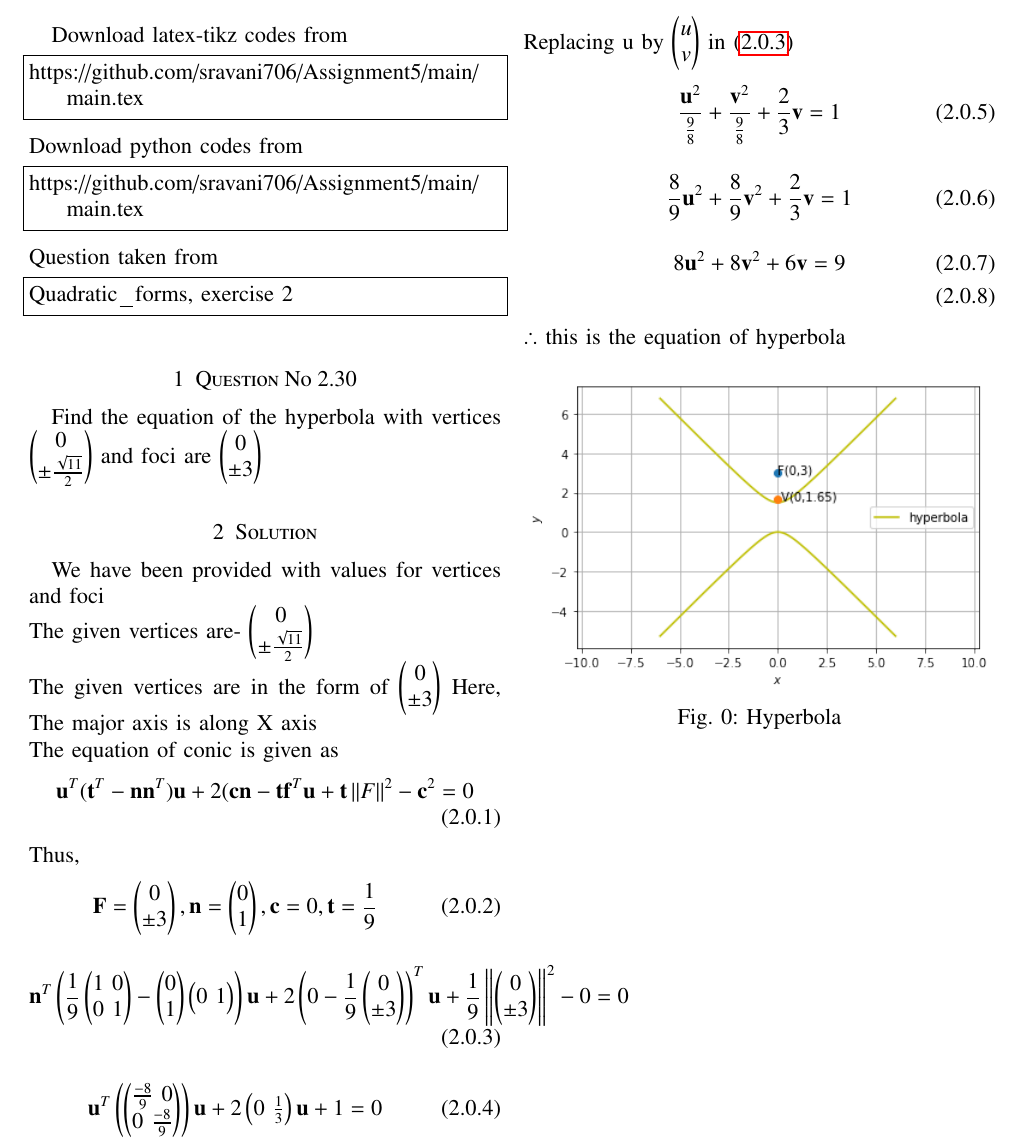
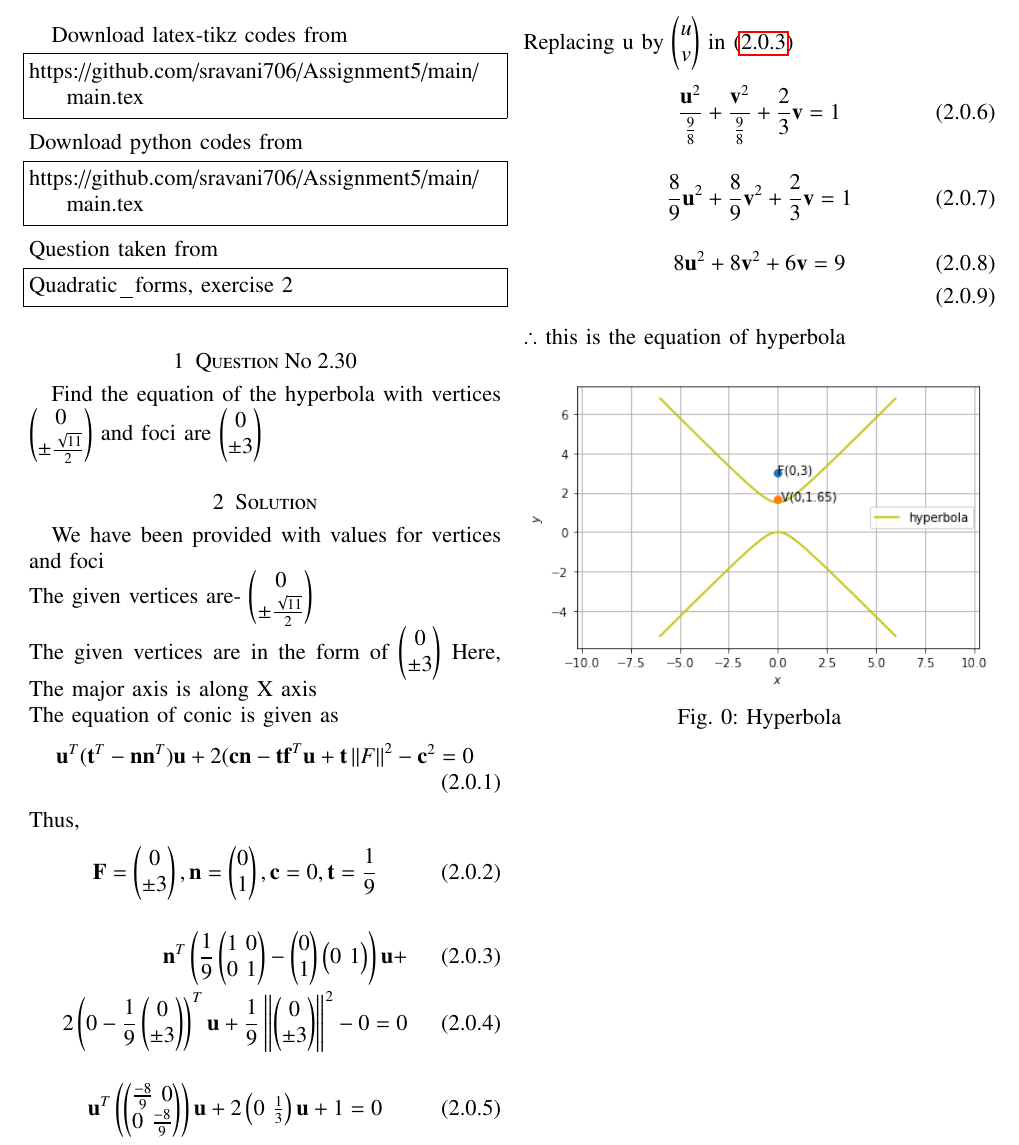
Before and after one commit to Sravani706/Assignment-5, a LaTeX paper (main.tex): part of the page, cut so that both start at the same text. Compiled offline with pdfLaTeX.

Commit message:
Update main.tex

```diff
--- a/main.tex
+++ b/main.tex
@@ -168,7 +168,8 @@ Thus,
 \vec{F}=\myvec{0\\\pm 3}, \vec{n}= \myvec{0\\1},\vec{c}=0, \vec{t}=\frac{1}{9}
 \end{align}
 \begin{align}\label{eq:1}
-\vec{n}^T\brak{\frac{1}{9}\myvec{1\ 0\\ 0\ 1}-\myvec{0\\1}\myvec{0\ 1}}\vec{u}+2\brak{0-\frac{1}{9}\myvec{0\\\pm3}}^T\vec{u}+\frac{1}{9}\norm{\myvec{0\\\pm3}}^2-0=0
+\vec{n}^T\brak{\frac{1}{9}\myvec{1\ 0\\ 0\ 1}-\myvec{0\\1}\myvec{0\ 1}}\vec{u}+\\
+2\brak{0-\frac{1}{9}\myvec{0\\\pm3}}^T\vec{u}+\frac{1}{9}\norm{\myvec{0\\\pm3}}^2-0=0
 \end{align}
 \begin{align}
 \vec{u}^T\brak{\myvec{\frac{-8}{9}\ 0 \\ 0\ \frac{-8}{9}}}\vec{u}+2\myvec{0 \ \frac{1}{3}}\vec{u}+1=0
```
